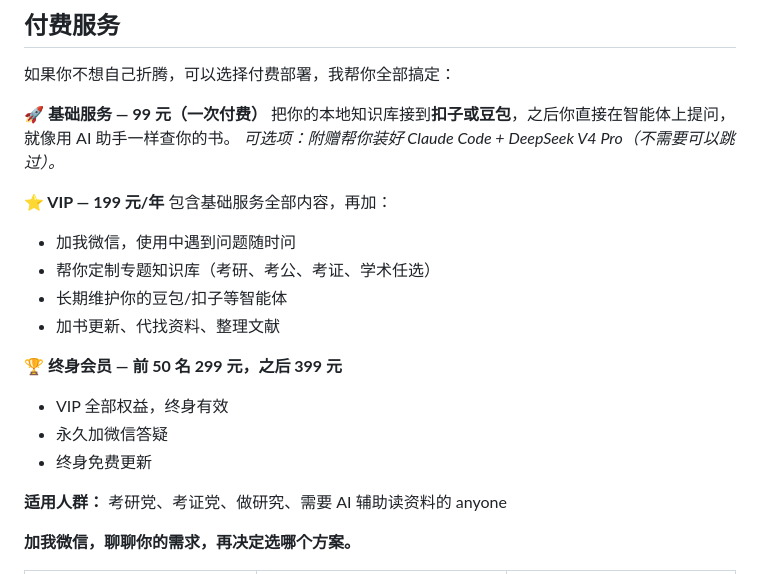
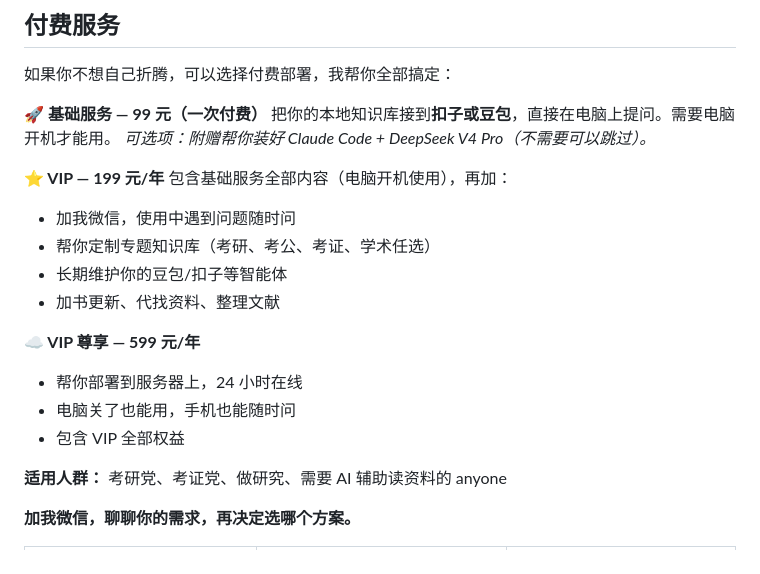
Before and after one commit to shuang-ruo-qiu-bai/local-knowledge-search, a Markdown page: README.md, the part around the change. Rendered like a GitHub page.

Commit message:
docs: restructure pricing - clarify PC-only vs server/mobile

```diff
--- a/README.md
+++ b/README.md
@@ -118,20 +118,20 @@ Chroma 向量索引（你的书库）
 如果你不想自己折腾，可以选择付费部署，我帮你全部搞定：
 
 **🚀 基础服务 — 99 元（一次付费）**
-把你的本地知识库接到**扣子或豆包**，之后你直接在智能体上提问，就像用 AI 助手一样查你的书。
+把你的本地知识库接到**扣子或豆包**，直接在电脑上提问。需要电脑开机才能用。
 *可选项：附赠帮你装好 Claude Code + DeepSeek V4 Pro（不需要可以跳过）。*
 
 **⭐ VIP — 199 元/年**
-包含基础服务全部内容，再加：
+包含基础服务全部内容（电脑开机使用），再加：
 - 加我微信，使用中遇到问题随时问
 - 帮你定制专题知识库（考研、考公、考证、学术任选）
 - 长期维护你的豆包/扣子等智能体
 - 加书更新、代找资料、整理文献
 
-**🏆 终身会员 — 前 50 名 299 元，之后 399 元**
-- VIP 全部权益，终身有效
-- 永久加微信答疑
-- 终身免费更新
+**☁️ VIP 尊享 — 599 元/年**
+- 帮你部署到服务器上，24 小时在线
+- 电脑关了也能用，手机也能随时问
+- 包含 VIP 全部权益
 
 **适用人群：** 考研党、考证党、做研究、需要 AI 辅助读资料的 anyone
 
```
